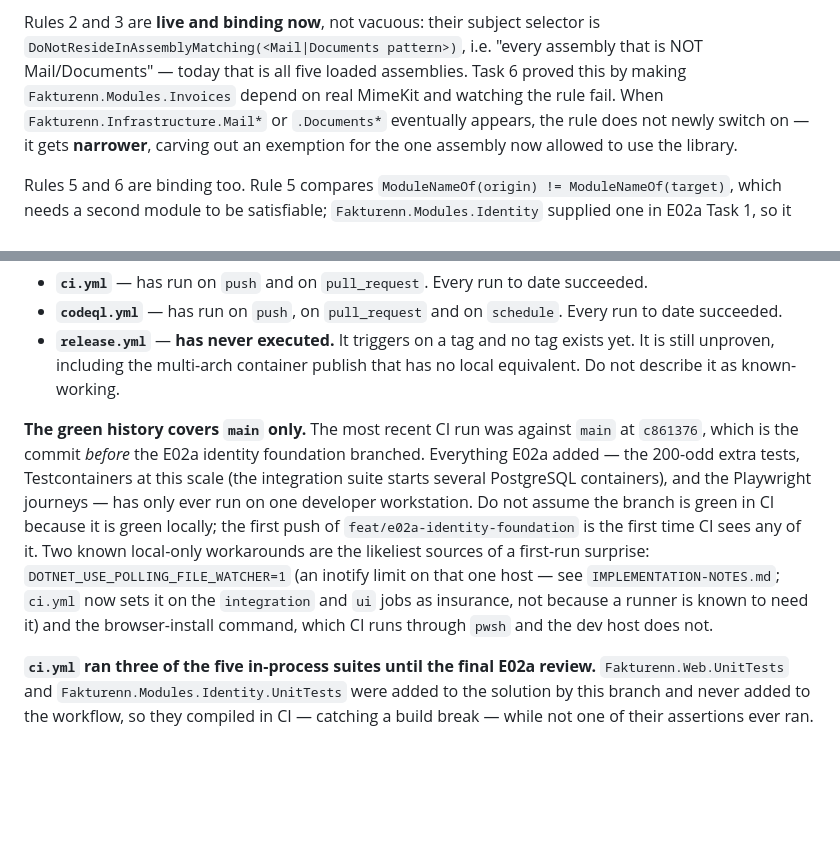
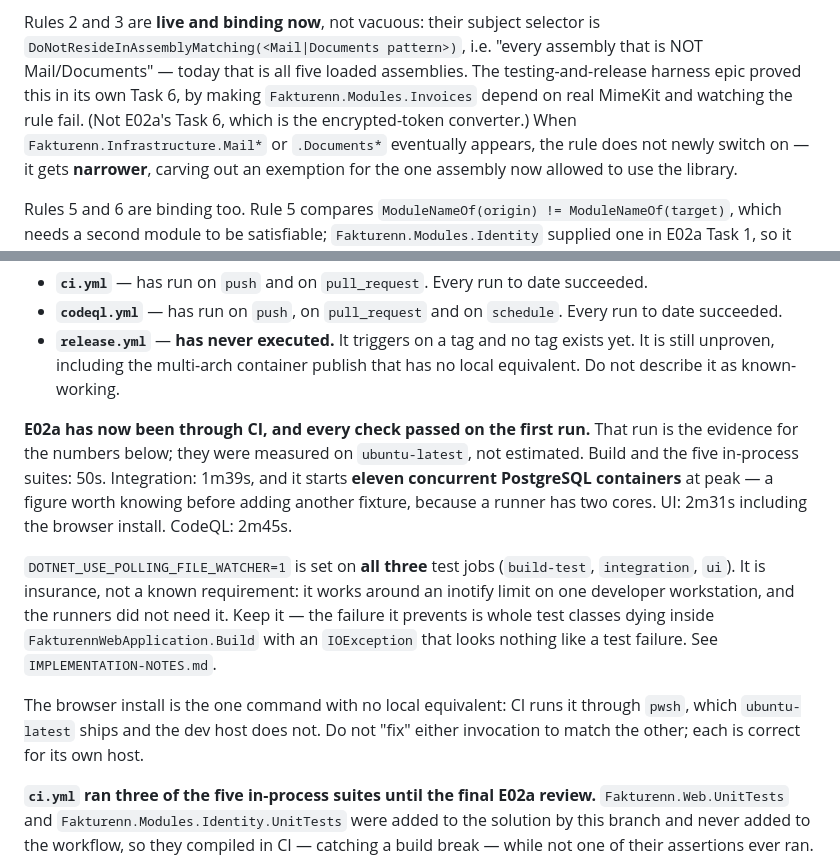
Before and after one commit to skipperTux/fakturenn, a Markdown page: .claude/CLAUDE.md, 2 parts joined by grey strips. GitHub-like rendering; blank space fills up the shorter version.

Commit message:
docs: correct the CI status and the rule 2/3 attribution
The CI section still said the E02a branch had never run in CI and that its first
push would be CI's first sight of it. It has run, and every check passed on the
first attempt, so the paragraph now carries the measured numbers from that run
instead of a warning about an event that has happened -- including eleven
concurrent PostgreSQL containers at peak, which is the figure to know before
adding another fixture.

The polling file watcher is set on all three test jobs, not the two the file
claimed; build-test gained it in b3a060f and the prose was never updated.

The MimeKit proof of rules 2 and 3 belongs to the harness epic's Task 6. Sitting
one line from 'E02a Task 8' it read as a claim about E02a, whose own Task 6 is
the encrypted-token converter.

Co-Authored-By: Claude Opus 5 <noreply@anthropic.com>

```diff
--- a/.claude/CLAUDE.md
+++ b/.claude/CLAUDE.md
@@ -78,8 +78,9 @@ the build, not the review:
 Rules 2 and 3 are **live and binding now**, not vacuous: their subject
 selector is `DoNotResideInAssemblyMatching(<Mail|Documents pattern>)`, i.e.
 "every assembly that is NOT Mail/Documents" — today that is all five loaded
-assemblies. Task 6 proved this by making `Fakturenn.Modules.Invoices` depend
-on real MimeKit and watching the rule fail. When `Fakturenn.Infrastructure.Mail*`
+assemblies. The testing-and-release harness epic proved this in its own Task 6,
+by making `Fakturenn.Modules.Invoices` depend on real MimeKit and watching the
+rule fail. (Not E02a's Task 6, which is the encrypted-token converter.) When `Fakturenn.Infrastructure.Mail*`
 or `.Documents*` eventually appears, the rule does not newly switch on — it
 gets **narrower**, carving out an exemption for the one assembly now allowed
 to use the library.
@@ -146,18 +147,23 @@ workflows under `.github/` have run there; one has not.
   exists yet. It is still unproven, including the multi-arch container publish
   that has no local equivalent. Do not describe it as known-working.
 
-**The green history covers `main` only.** The most recent CI run was against
-`main` at `c861376`, which is the commit *before* the E02a identity foundation
-branched. Everything E02a added — the 200-odd extra tests, Testcontainers at
-this scale (the integration suite starts several PostgreSQL containers), and
-the Playwright journeys — has only ever run on one developer workstation. Do
-not assume the branch is green in CI because it is green locally; the first
-push of `feat/e02a-identity-foundation` is the first time CI sees any of it.
-Two known local-only workarounds are the likeliest sources of a first-run
-surprise: `DOTNET_USE_POLLING_FILE_WATCHER=1` (an inotify limit on that one
-host — see `IMPLEMENTATION-NOTES.md`; `ci.yml` now sets it on the `integration`
-and `ui` jobs as insurance, not because a runner is known to need it) and the
-browser-install command, which CI runs through `pwsh` and the dev host does not.
+**E02a has now been through CI, and every check passed on the first run.** That
+run is the evidence for the numbers below; they were measured on
+`ubuntu-latest`, not estimated. Build and the five in-process suites: 50s.
+Integration: 1m39s, and it starts **eleven concurrent PostgreSQL containers** at
+peak — a figure worth knowing before adding another fixture, because a runner
+has two cores. UI: 2m31s including the browser install. CodeQL: 2m45s.
+
+`DOTNET_USE_POLLING_FILE_WATCHER=1` is set on **all three** test jobs
+(`build-test`, `integration`, `ui`). It is insurance, not a known requirement:
+it works around an inotify limit on one developer workstation, and the runners
+did not need it. Keep it — the failure it prevents is whole test classes dying
+inside `FakturennWebApplication.Build` with an `IOException` that looks nothing
+like a test failure. See `IMPLEMENTATION-NOTES.md`.
+
+The browser install is the one command with no local equivalent: CI runs it
+through `pwsh`, which `ubuntu-latest` ships and the dev host does not. Do not
+"fix" either invocation to match the other; each is correct for its own host.
 
 **`ci.yml` ran three of the five in-process suites until the final E02a review.**
 `Fakturenn.Web.UnitTests` and `Fakturenn.Modules.Identity.UnitTests` were added
```
